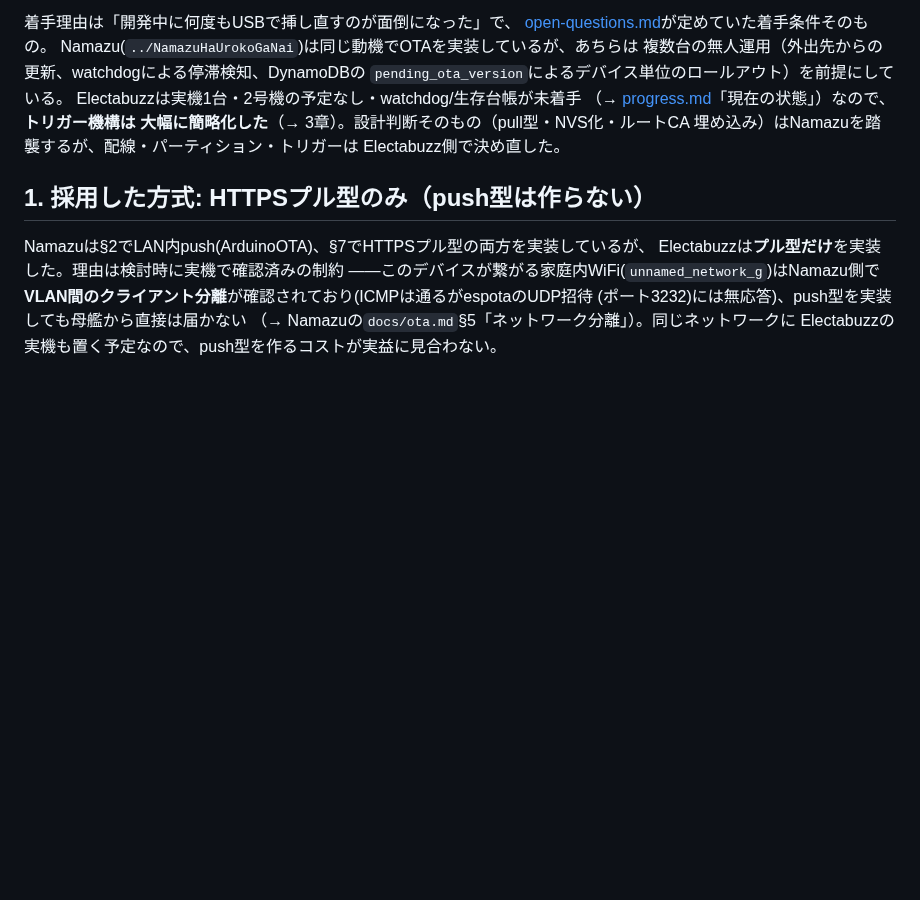
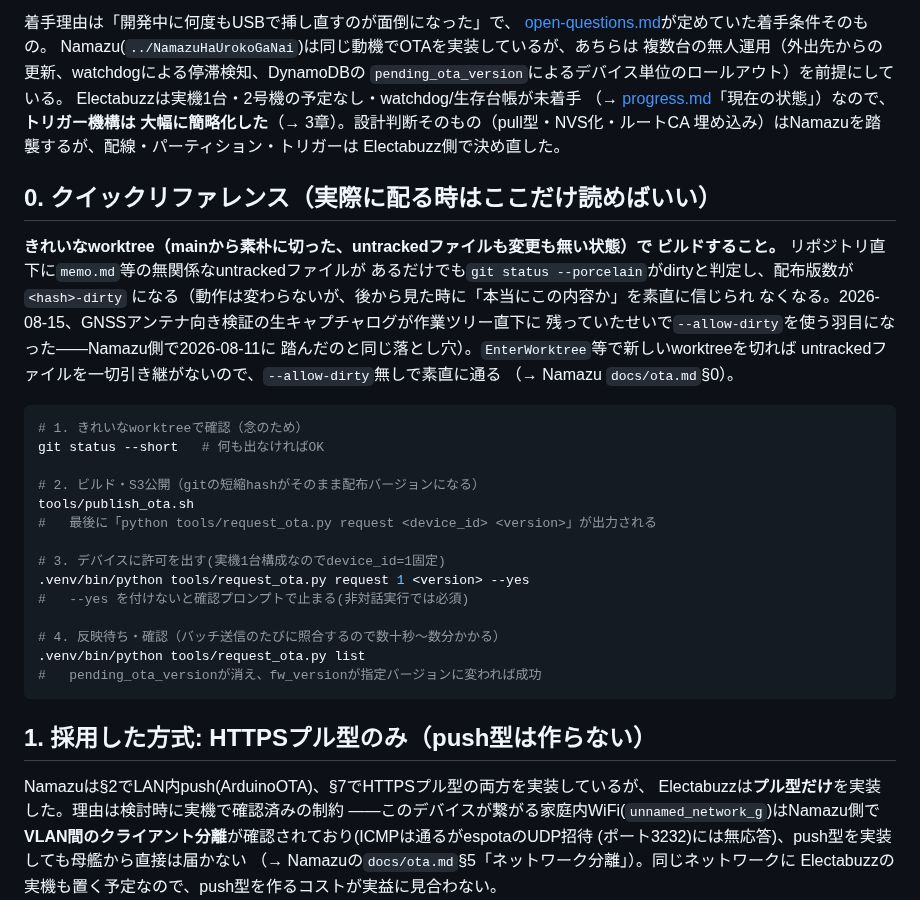
Before and after one commit to nna774/Electabuzz, a Markdown page: docs/ota.md, the part around the change. Drawn GitHub-style; blank space fills up the shorter version.

````diff
--- a/docs/ota.md
+++ b/docs/ota.md
@@ -17,6 +17,35 @@ Electabuzzは実機1台・2号機の予定なし・watchdog/生存台帳が未
 大幅に簡略化した**（→ 3章）。設計判断そのもの（pull型・NVS化・ルートCA
 埋め込み）はNamazuを踏襲するが、配線・パーティション・トリガーは
 Electabuzz側で決め直した。
+
+## 0. クイックリファレンス（実際に配る時はここだけ読めばいい）
+
+**きれいなworktree（mainから素朴に切った、untrackedファイルも変更も無い状態）で
+ビルドすること。** リポジトリ直下に`memo.md`等の無関係なuntrackedファイルが
+あるだけでも`git status --porcelain`がdirtyと判定し、配布版数が`<hash>-dirty`
+になる（動作は変わらないが、後から見た時に「本当にこの内容か」を素直に信じられ
+なくなる。2026-08-15、GNSSアンテナ向き検証の生キャプチャログが作業ツリー直下に
+残っていたせいで`--allow-dirty`を使う羽目になった——Namazu側で2026-08-11に
+踏んだのと同じ落とし穴）。`EnterWorktree`等で新しいworktreeを切れば
+untrackedファイルを一切引き継がないので、`--allow-dirty`無しで素直に通る
+（→ Namazu `docs/ota.md`§0）。
+
+```bash
+# 1. きれいなworktreeで確認（念のため）
+git status --short   # 何も出なければOK
+
+# 2. ビルド・S3公開（gitの短縮hashがそのまま配布バージョンになる）
+tools/publish_ota.sh
+#   最後に「python tools/request_ota.py request <device_id> <version>」が出力される
+
+# 3. デバイスに許可を出す(実機1台構成なのでdevice_id=1固定)
+.venv/bin/python tools/request_ota.py request 1 <version> --yes
+#   --yes を付けないと確認プロンプトで止まる(非対話実行では必須)
+
+# 4. 反映待ち・確認（バッチ送信のたびに照合するので数十秒〜数分かかる）
+.venv/bin/python tools/request_ota.py list
+#   pending_ota_versionが消え、fw_versionが指定バージョンに変われば成功
+```
 
 ## 1. 採用した方式: HTTPSプル型のみ（push型は作らない）
 
````
Also changed, not shown: docs/log/2026-08-15-vrms-mv-ota-live-verification.md (added, +43 -0 lines), docs/progress.md (+1 -0 lines).
